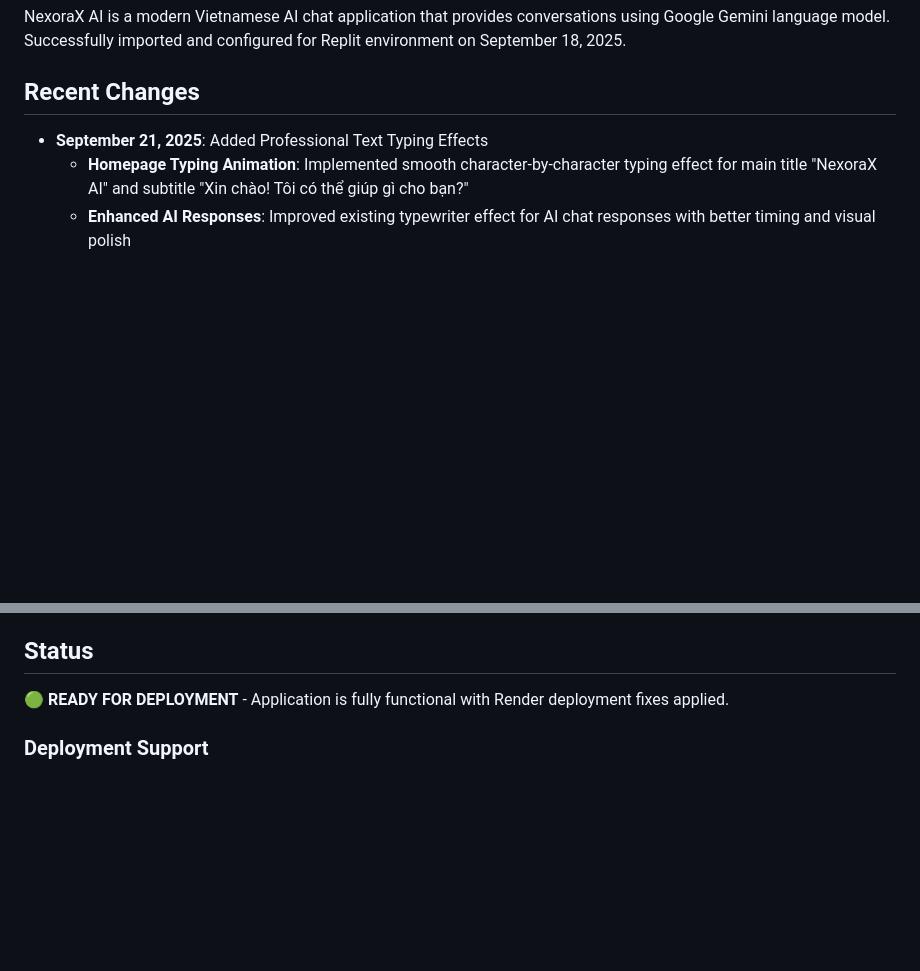
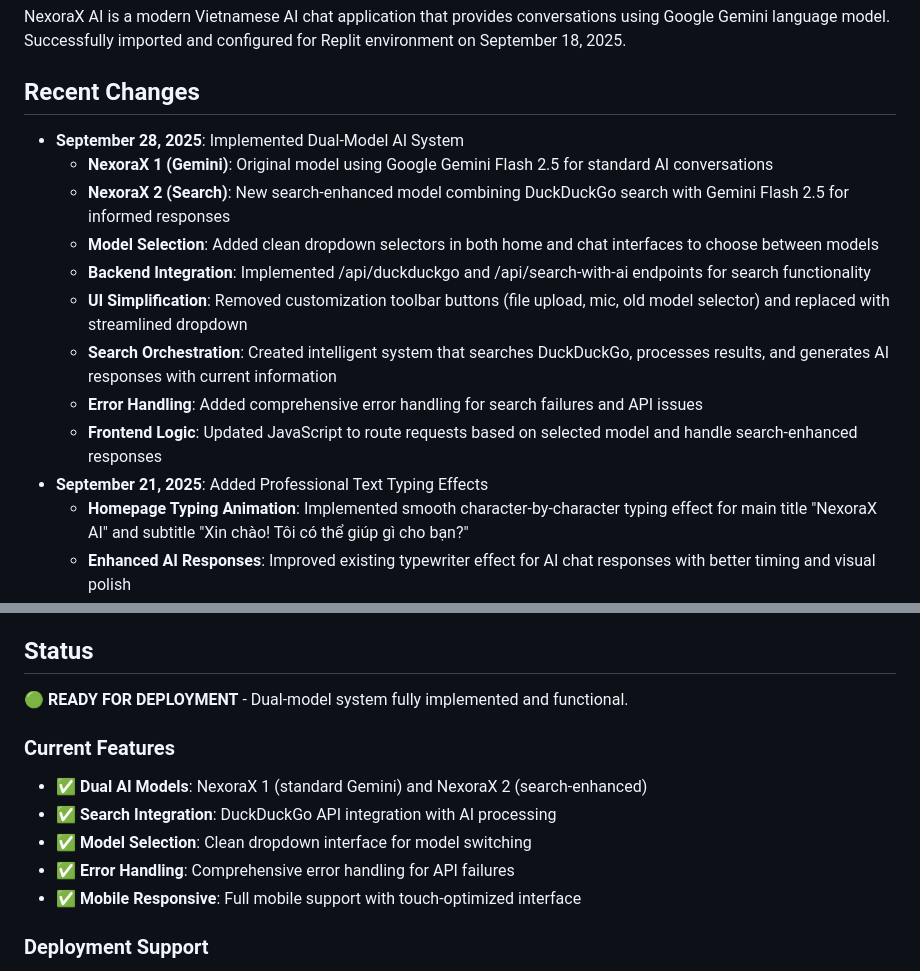
Before and after one commit to khang26042012/NexoraX-AI, a Markdown page: replit.md, 2 parts joined by grey strips. Drawn GitHub-style; blank space fills up the shorter version.

Commit message:
Implement a dual-model AI system with search integration
Introduce NexoraX 2, a search-enhanced AI model combining DuckDuckGo search with Gemini, and update UI for model selection and backend endpoints.

Replit-Commit-Author: Agent
Replit-Commit-Session-Id: 224601c2-5506-4a60-a153-8d51b33de552
Replit-Commit-Checkpoint-Type: full_checkpoint
Replit-Commit-Screenshot-Url: https://storage.googleapis.com/screenshot-production-us-central1/f6e5dbb6-4fe8-4596-a666-f99e9c3ed0e2/224601c2-5506-4a60-a153-8d51b33de552/ff1DbIP

```diff
--- a/replit.md
+++ b/replit.md
@@ -4,6 +4,15 @@
 NexoraX AI is a modern Vietnamese AI chat application that provides conversations using Google Gemini language model. Successfully imported and configured for Replit environment on September 18, 2025.
 
 ## Recent Changes
+- **September 28, 2025**: Implemented Dual-Model AI System
+  - **NexoraX 1 (Gemini)**: Original model using Google Gemini Flash 2.5 for standard AI conversations
+  - **NexoraX 2 (Search)**: New search-enhanced model combining DuckDuckGo search with Gemini Flash 2.5 for informed responses
+  - **Model Selection**: Added clean dropdown selectors in both home and chat interfaces to choose between models
+  - **Backend Integration**: Implemented /api/duckduckgo and /api/search-with-ai endpoints for search functionality
+  - **UI Simplification**: Removed customization toolbar buttons (file upload, mic, old model selector) and replaced with streamlined dropdown
+  - **Search Orchestration**: Created intelligent system that searches DuckDuckGo, processes results, and generates AI responses with current information
+  - **Error Handling**: Added comprehensive error handling for search failures and API issues
+  - **Frontend Logic**: Updated JavaScript to route requests based on selected model and handle search-enhanced responses
 - **September 21, 2025**: Added Professional Text Typing Effects
   - **Homepage Typing Animation**: Implemented smooth character-by-character typing effect for main title "NexoraX AI" and subtitle "Xin chào! Tôi có thể giúp gì cho bạn?"
   - **Enhanced AI Responses**: Improved existing typewriter effect for AI chat responses with better timing and visual polish
@@ -101,7 +110,14 @@ NexoraX AI is a modern Vietnamese AI chat application that provides conversation
 3. **Customize**: Modify branding, colors, or features as needed
 
 ## Status
-🟢 **READY FOR DEPLOYMENT** - Application is fully functional with Render deployment fixes applied.
+🟢 **READY FOR DEPLOYMENT** - Dual-model system fully implemented and functional.
+
+### Current Features
+- ✅ **Dual AI Models**: NexoraX 1 (standard Gemini) and NexoraX 2 (search-enhanced)
+- ✅ **Search Integration**: DuckDuckGo API integration with AI processing
+- ✅ **Model Selection**: Clean dropdown interface for model switching
+- ✅ **Error Handling**: Comprehensive error handling for API failures
+- ✅ **Mobile Responsive**: Full mobile support with touch-optimized interface
 
 ### Deployment Support
 - ✅ **Replit**: Works perfectly with auto CORS configuration
```
